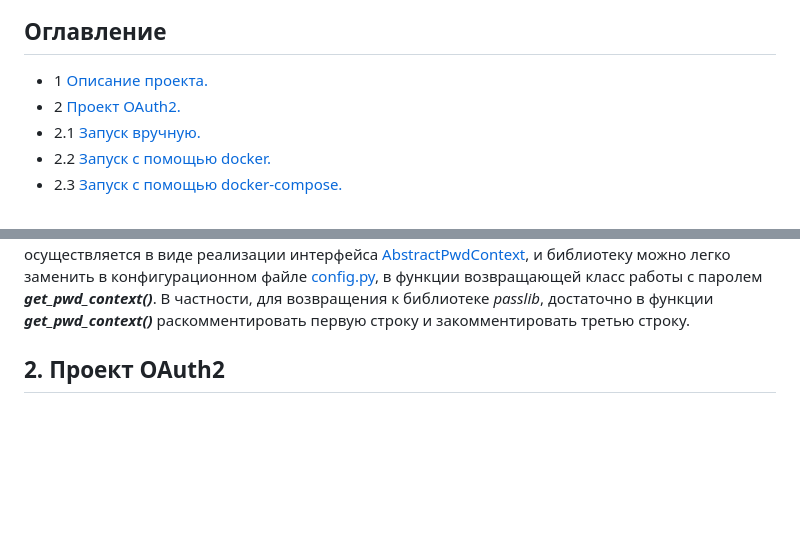
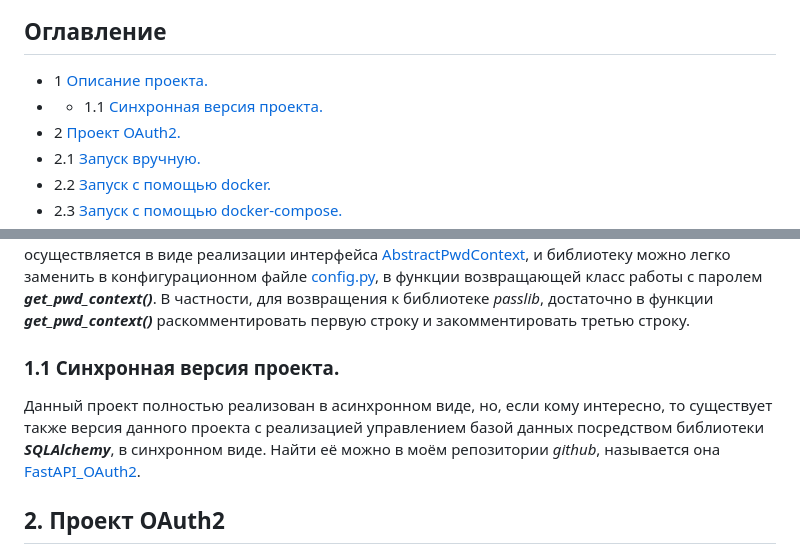
Before and after one commit to Paradox81ru/FastAPI_OAuth2_async, a Markdown page: README.md, 2 parts joined by grey strips. Drawn GitHub-style; blank space fills up the shorter version.

Commit message:
Adding information about the asynchronious version of the project to the readme

```diff
--- a/README.md
+++ b/README.md
@@ -4,6 +4,7 @@
 
 ## Оглавление
 - 1 [Описание проекта.](#1-описание-проекта)
+- - 1.1 [Синхронная версия проекта.](#11-синхронная-версия-проекта)
 - 2 [Проект OAuth2.](#2-проект-oauth2)
 - 2.1 [Запуск вручную.](#21-запуск-вручную)
 - 2.2 [Запуск с помощью docker.](#22-запуск-с-помощью-docker)
@@ -51,6 +52,10 @@
 в функции возвращающей класс работы с паролем ***get_pwd_context()***. В частности, для возвращения к библиотеке *passlib*,
 достаточно в функции ***get_pwd_context()*** раскомментировать первую строку и закомментировать третью строку.
 
+### 1.1 Синхронная версия проекта.
+Данный проект полностью реализован в асинхронном виде, но, если кому интересно, то существует также версия данного проекта
+с реализацией управлением базой данных посредством библиотеки ***SQLAlchemy***, в синхронном виде. Найти её можно в моём
+репозитории *github*, называется она [FastAPI_OAuth2](https://github.com/Paradox81ru/FastAPI_OAuth2).
 
 ## 2. Проект OAuth2
 
```
